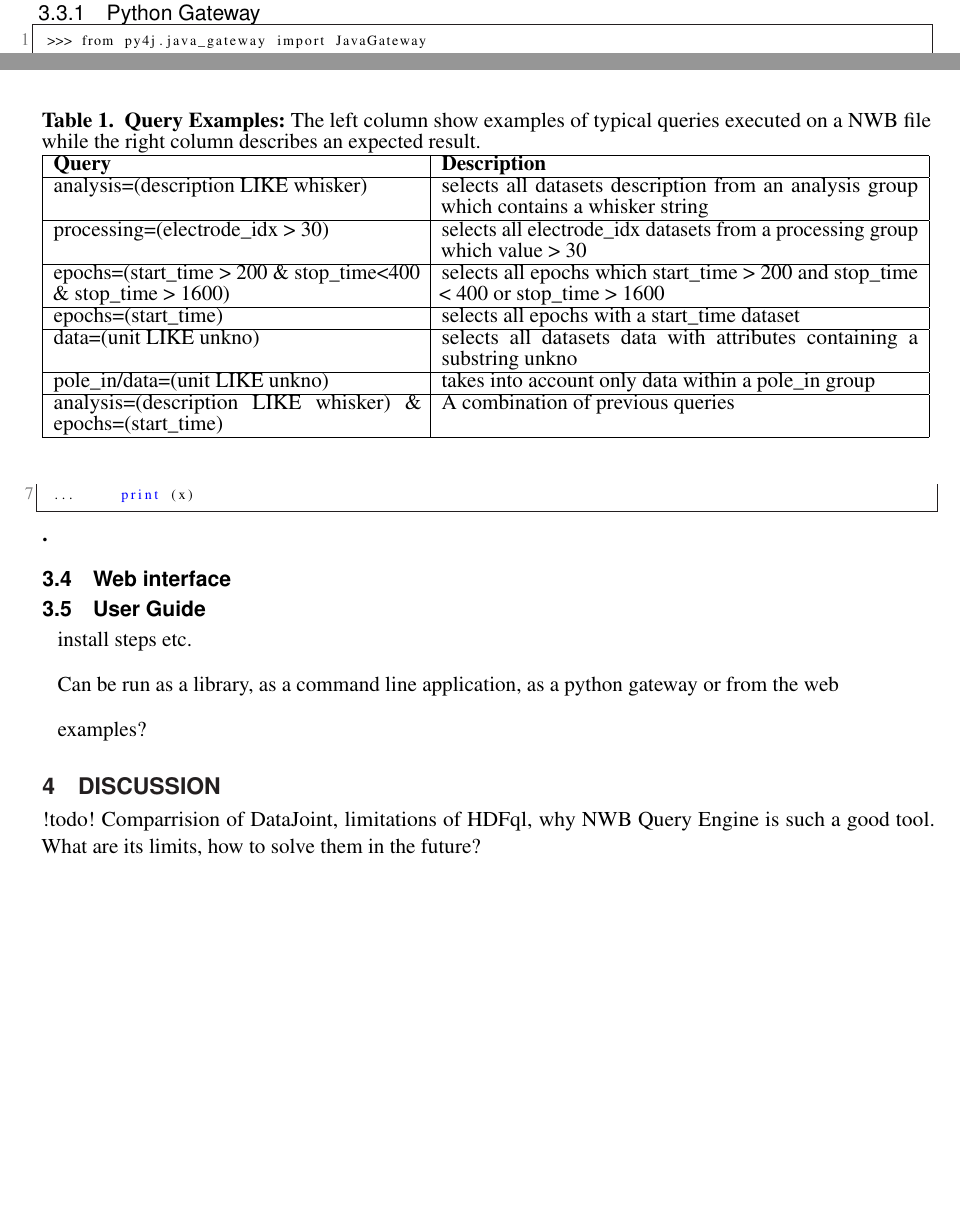
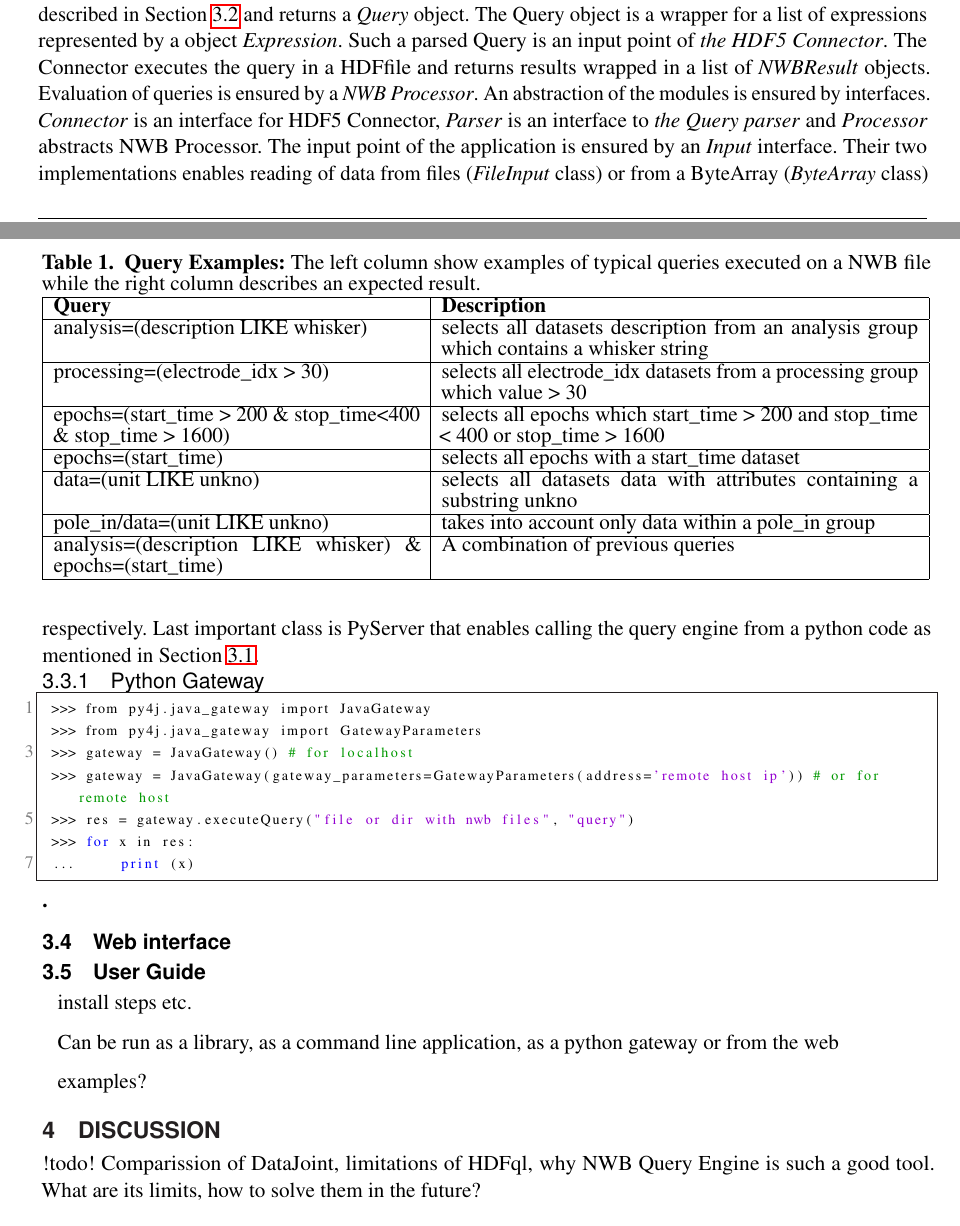
Before and after one commit to jezekp/NWB-Query-Engine-Paper, a LaTeX document (NWBQueryEngine.tex): two parts of pages 7 and 8 of 11 before the commit and two parts of pages 7 and 8 of 12 after it, joined at a grey line, cut at the place of the change, the shorter picture padded with empty space. Compiled offline with pdfLaTeX.

Commit message:
working on results

```diff
--- a/NWBQueryEngine.tex
+++ b/NWBQueryEngine.tex
@@ -373,7 +373,7 @@ The NWB processor takes all leafs and starts evaluates them from top to down and
 \subsection{Implementation}
 \label{Implementation}
 
-From the implementation point of view the top component the query parser implements a grammar described in Section \ref{Query_Grammar}.
+From the implementation point of view the top component \emph{the query parser} implements a grammar described in Section \ref{Query_Grammar} and returns a \emph{Query} object. The Query object is a wrapper for a list of expressions represented by a object \emph{Expression}. Such a parsed Query is an input point of \emph{the HDF5 Connector}. The Connector executes the query in a HDFfile and returns results wrapped in a list of \emph{NWBResult} objects. Evaluation of queries is ensured by a \emph{NWB Processor}. An abstraction of the modules is ensured by interfaces. \emph{Connector} is an interface for HDF5 Connector, \emph{Parser} is an interface to \emph{the Query parser} and \emph{Processor} abstracts NWB Processor. The input point of the application is ensured by an \emph{Input} interface. Their two implementations enables reading of data from files (\emph{FileInput} class) or from a ByteArray (\emph{ByteArray} class) respectively. Last important class is PyServer that enables calling the query engine from a python code as mentioned in Section \ref{Architecture}.
 
 \subsubsection{Python Gateway}
 \label{Python_Gateway}
@@ -419,7 +419,7 @@ examples?
 \section{Discussion}
 \label{Discussion}
 
-!todo! Comparrision of DataJoint, limitations of HDFql, why NWB Query Engine is such a good tool. What are its limits, how to solve them in the future?
+!todo! Comparission of DataJoint, limitations of HDFql, why NWB Query Engine is such a good tool. What are its limits, how to solve them in the future?
 
 
 
```
